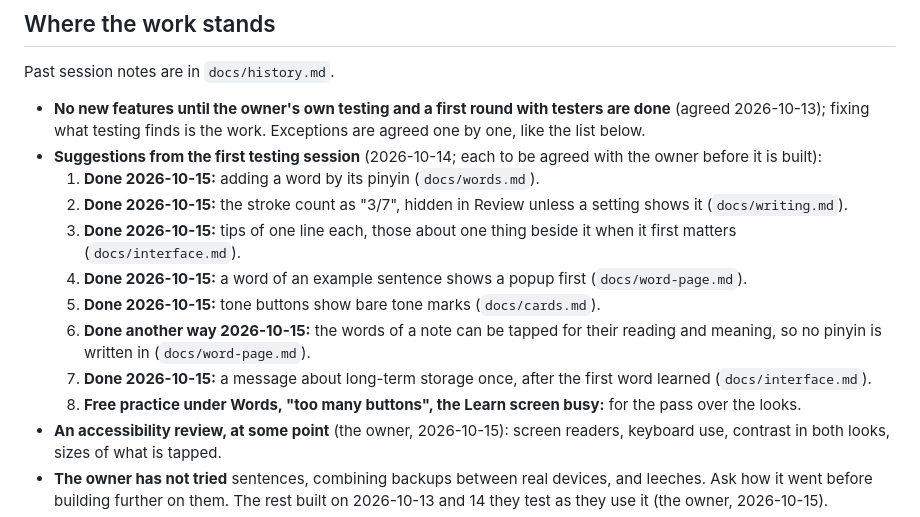
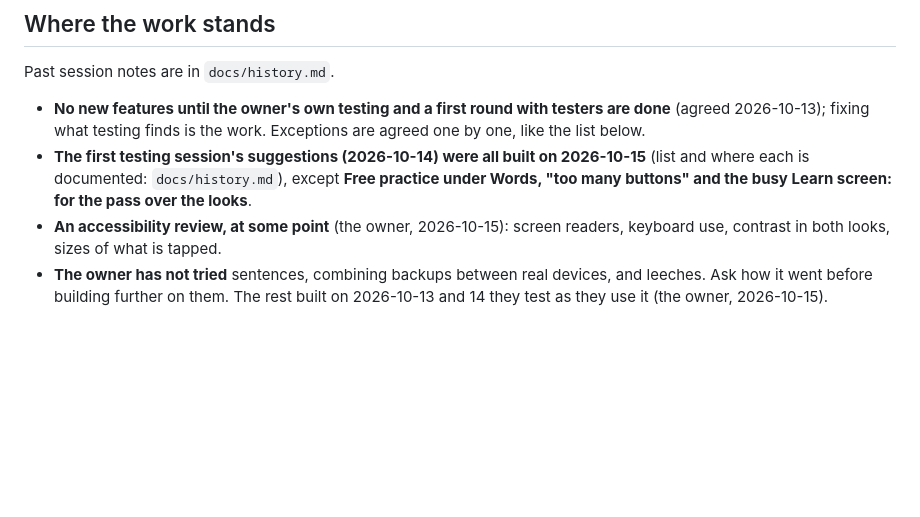
Before and after one commit to BunnyApocalypse/yutu-chinese, a Markdown page: CLAUDE.md, the part around the change. GitHub-like rendering; blank space fills up the shorter version.

Commit message:
Fold the first testing session's done suggestions into one line
Co-Authored-By: Claude Opus 5.5 <noreply@anthropic.com>

```diff
--- a/CLAUDE.md
+++ b/CLAUDE.md
@@ -113,15 +113,7 @@ Full list in `docs/layout.md`.
 Past session notes are in `docs/history.md`.
 
 - **No new features until the owner's own testing and a first round with testers are done** (agreed 2026-10-13); fixing what testing finds is the work. Exceptions are agreed one by one, like the list below.
-- **Suggestions from the first testing session** (2026-10-14; each to be agreed with the owner before it is built):
-  1. **Done 2026-10-15:** adding a word by its pinyin (`docs/words.md`).
-  2. **Done 2026-10-15:** the stroke count as "3/7", hidden in Review unless a setting shows it (`docs/writing.md`).
-  3. **Done 2026-10-15:** tips of one line each, those about one thing beside it when it first matters (`docs/interface.md`).
-  4. **Done 2026-10-15:** a word of an example sentence shows a popup first (`docs/word-page.md`).
-  5. **Done 2026-10-15:** tone buttons show bare tone marks (`docs/cards.md`).
-  6. **Done another way 2026-10-15:** the words of a note can be tapped for their reading and meaning, so no pinyin is written in (`docs/word-page.md`).
-  7. **Done 2026-10-15:** a message about long-term storage once, after the first word learned (`docs/interface.md`).
-  8. **Free practice under Words, "too many buttons", the Learn screen busy:** for the pass over the looks.
+- **The first testing session's suggestions (2026-10-14) were all built on 2026-10-15** (list and where each is documented: `docs/history.md`), except **Free practice under Words, "too many buttons" and the busy Learn screen: for the pass over the looks**.
 - **An accessibility review, at some point** (the owner, 2026-10-15): screen readers, keyboard use, contrast in both looks, sizes of what is tapped.
 - **The owner has not tried** sentences, combining backups between real devices, and leeches. Ask how it went before building further on them. The rest built on 2026-10-13 and 14 they test as they use it (the owner, 2026-10-15).
 - **The general page of notes for a native speaker** has not been answered (the Taiwan one was; `data/notes/CLAUDE.md`).
```
Also changed, not shown: docs/history.md (+3 -3 lines).
